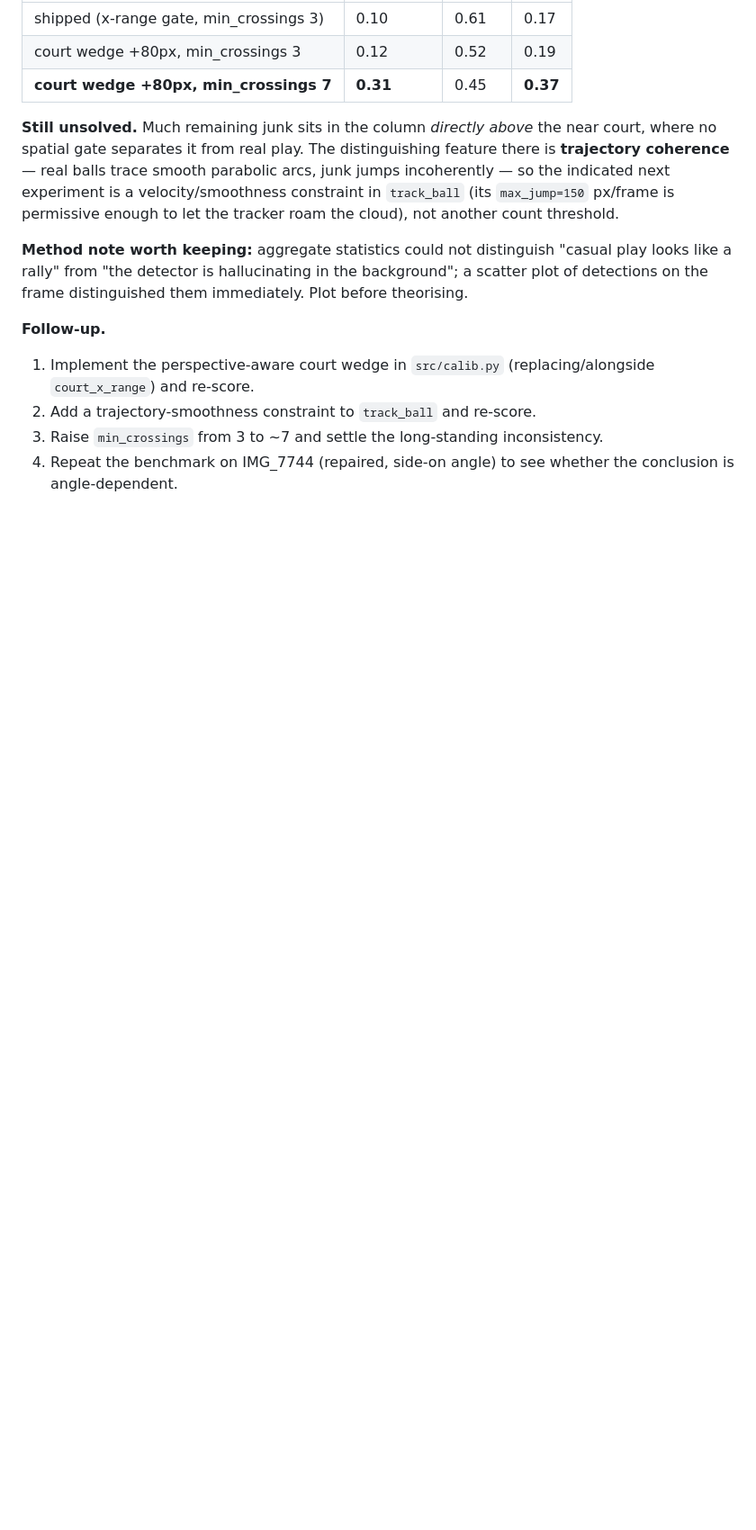
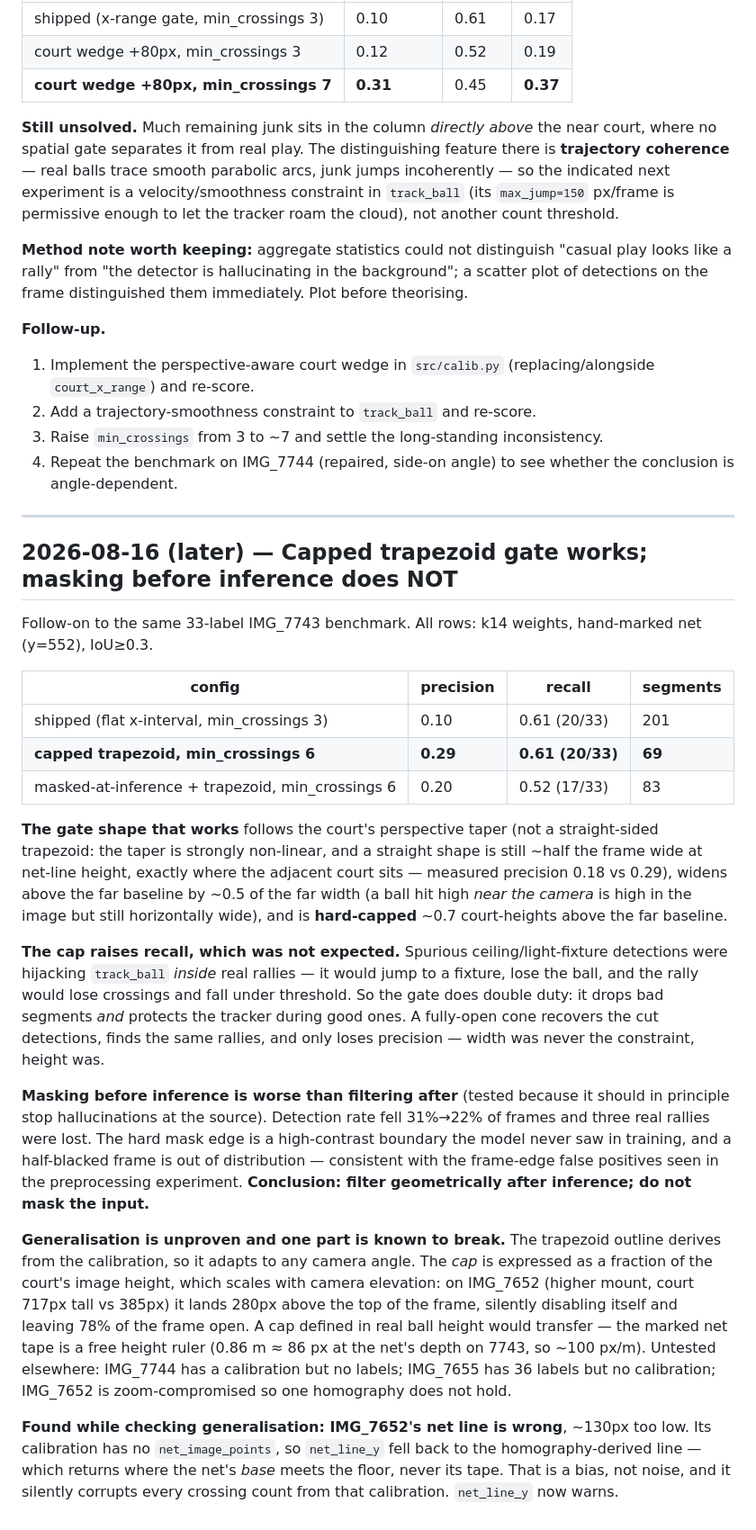
Before and after one commit to tonychu805/pic-vision, a Markdown page: EXPERIMENTS.md, the part around the change. Shown at 90% size. Rendered like a GitHub page; blank space fills up the shorter version.

Commit message:
benchmark: capped trapezoid gate; masking before inference rejected
Capped trapezoid takes precision 0.10 -> 0.29 at unchanged recall (20/33),
201 segments -> 69. The height cap unexpectedly raises recall: ceiling/light
detections were hijacking track_ball inside real rallies.

Masking the frame before inference — the intuitively stronger fix — measures
worse (precision 0.20, recall 17/33): detection rate falls 31% -> 22% and real
rallies are lost. The hard mask edge is out of distribution for the model.
Filter geometrically after inference instead.

Also records that the cap does not generalise: expressed in court-image-heights
it lands off-frame on IMG_7652's higher mount and silently disables itself.

Co-Authored-By: Claude Opus 5 <noreply@anthropic.com>

```diff
--- a/EXPERIMENTS.md
+++ b/EXPERIMENTS.md
@@ -408,3 +408,25 @@ Junk has a *higher* crossing rate and *better* ball visibility than real play. D
 2. Add a trajectory-smoothness constraint to `track_ball` and re-score.
 3. Raise `min_crossings` from 3 to ~7 and settle the long-standing inconsistency.
 4. Repeat the benchmark on IMG_7744 (repaired, side-on angle) to see whether the conclusion is angle-dependent.
+
+---
+
+## 2026-08-16 (later) — Capped trapezoid gate works; masking before inference does NOT
+
+Follow-on to the same 33-label IMG_7743 benchmark. All rows: k14 weights, hand-marked net (y=552), IoU≥0.3.
+
+| config | precision | recall | segments |
+|---|---|---|---|
+| shipped (flat x-interval, min_crossings 3) | 0.10 | 0.61 (20/33) | 201 |
+| **capped trapezoid, min_crossings 6** | **0.29** | **0.61 (20/33)** | **69** |
+| masked-at-inference + trapezoid, min_crossings 6 | 0.20 | 0.52 (17/33) | 83 |
+
+**The gate shape that works** follows the court's perspective taper (not a straight-sided trapezoid: the taper is strongly non-linear, and a straight shape is still ~half the frame wide at net-line height, exactly where the adjacent court sits — measured precision 0.18 vs 0.29), widens above the far baseline by ~0.5 of the far width (a ball hit high *near the camera* is high in the image but still horizontally wide), and is **hard-capped** ~0.7 court-heights above the far baseline.
+
+**The cap raises recall, which was not expected.** Spurious ceiling/light-fixture detections were hijacking `track_ball` *inside* real rallies — it would jump to a fixture, lose the ball, and the rally would lose crossings and fall under threshold. So the gate does double duty: it drops bad segments *and* protects the tracker during good ones. A fully-open cone recovers the cut detections, finds the same rallies, and only loses precision — width was never the constraint, height was.
+
+**Masking before inference is worse than filtering after** (tested because it should in principle stop hallucinations at the source). Detection rate fell 31%→22% of frames and three real rallies were lost. The hard mask edge is a high-contrast boundary the model never saw in training, and a half-blacked frame is out of distribution — consistent with the frame-edge false positives seen in the preprocessing experiment. **Conclusion: filter geometrically after inference; do not mask the input.**
+
+**Generalisation is unproven and one part is known to break.** The trapezoid outline derives from the calibration, so it adapts to any camera angle. The *cap* is expressed as a fraction of the court's image height, which scales with camera elevation: on IMG_7652 (higher mount, court 717px tall vs 385px) it lands 280px above the top of the frame, silently disabling itself and leaving 78% of the frame open. A cap defined in real ball height would transfer — the marked net tape is a free height ruler (0.86 m ≈ 86 px at the net's depth on 7743, so ~100 px/m). Untested elsewhere: IMG_7744 has a calibration but no labels; IMG_7655 has 36 labels but no calibration; IMG_7652 is zoom-compromised so one homography does not hold.
+
+**Found while checking generalisation: IMG_7652's net line is wrong**, ~130px too low. Its calibration has no `net_image_points`, so `net_line_y` fell back to the homography-derived line — which returns where the net's *base* meets the floor, never its tape. That is a bias, not noise, and it silently corrupts every crossing count from that calibration. `net_line_y` now warns.
```
